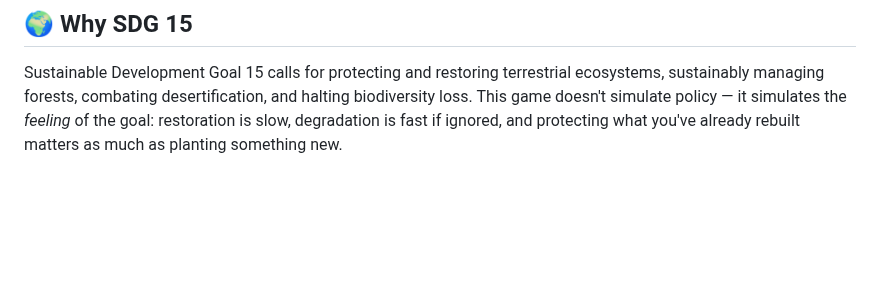
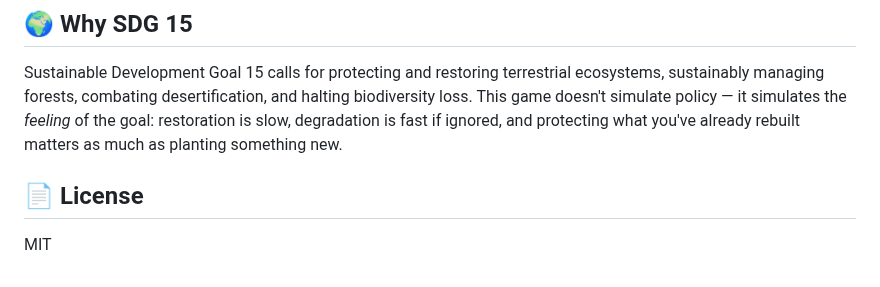
Before and after one commit to Qharny/sdg15, a Markdown page: readme.md, the part around the change. Rendered like a GitHub page; blank space fills up the shorter version.

Commit message:
docs: add license section to README
Co-Authored-By: Claude Sonnet 5 <noreply@anthropic.com>
Claude-Session: https://claude.ai/code/session_014oPstdtJtMpcRhj6MQ8FfP

```diff
--- a/readme.md
+++ b/readme.md
@@ -128,3 +128,7 @@ Any static server works — `npx serve`, VS Code's Live Server, etc.
 ## 🌍 Why SDG 15
 
 Sustainable Development Goal 15 calls for protecting and restoring terrestrial ecosystems, sustainably managing forests, combating desertification, and halting biodiversity loss. This game doesn't simulate policy — it simulates the *feeling* of the goal: restoration is slow, degradation is fast if ignored, and protecting what you've already rebuilt matters as much as planting something new.
+
+## 📄 License
+
+MIT
```
